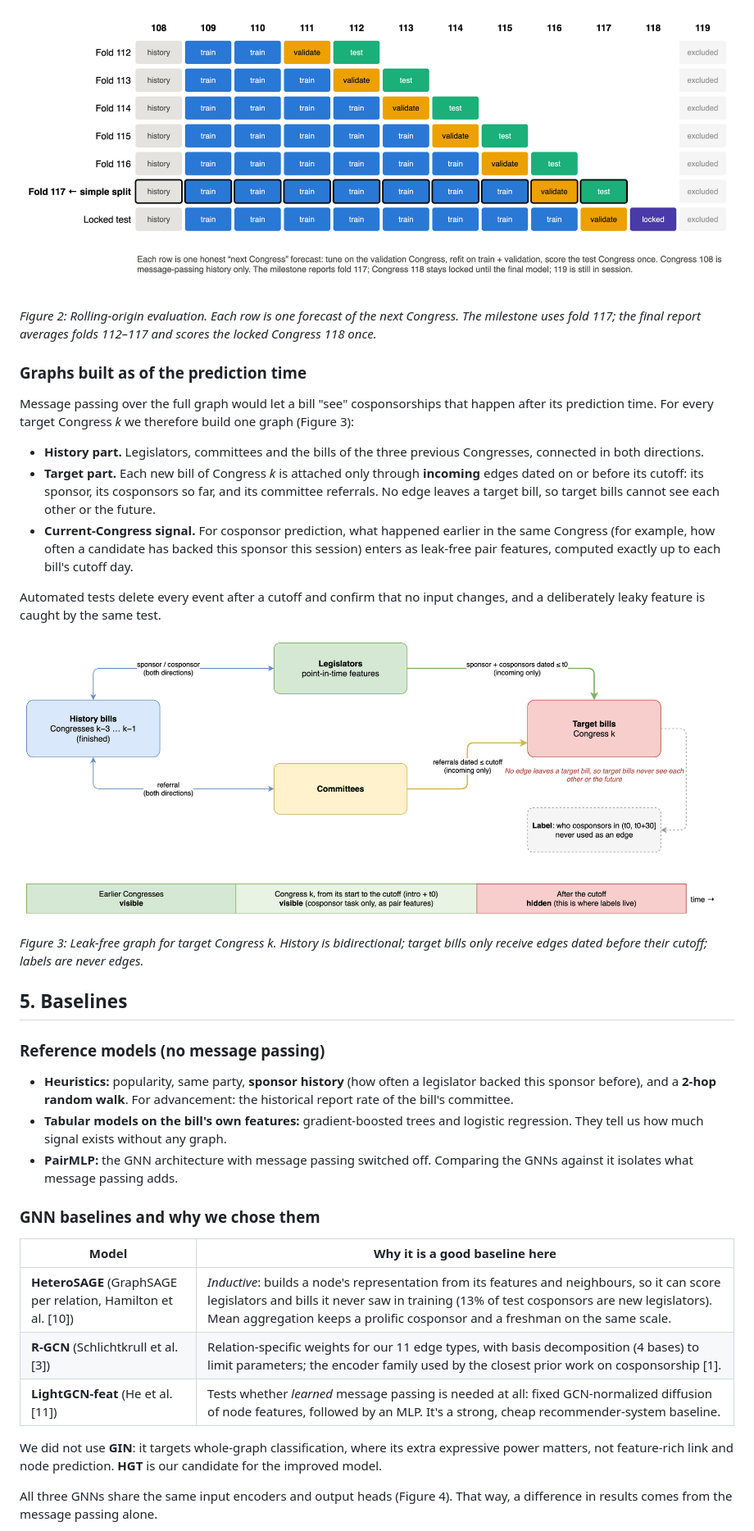
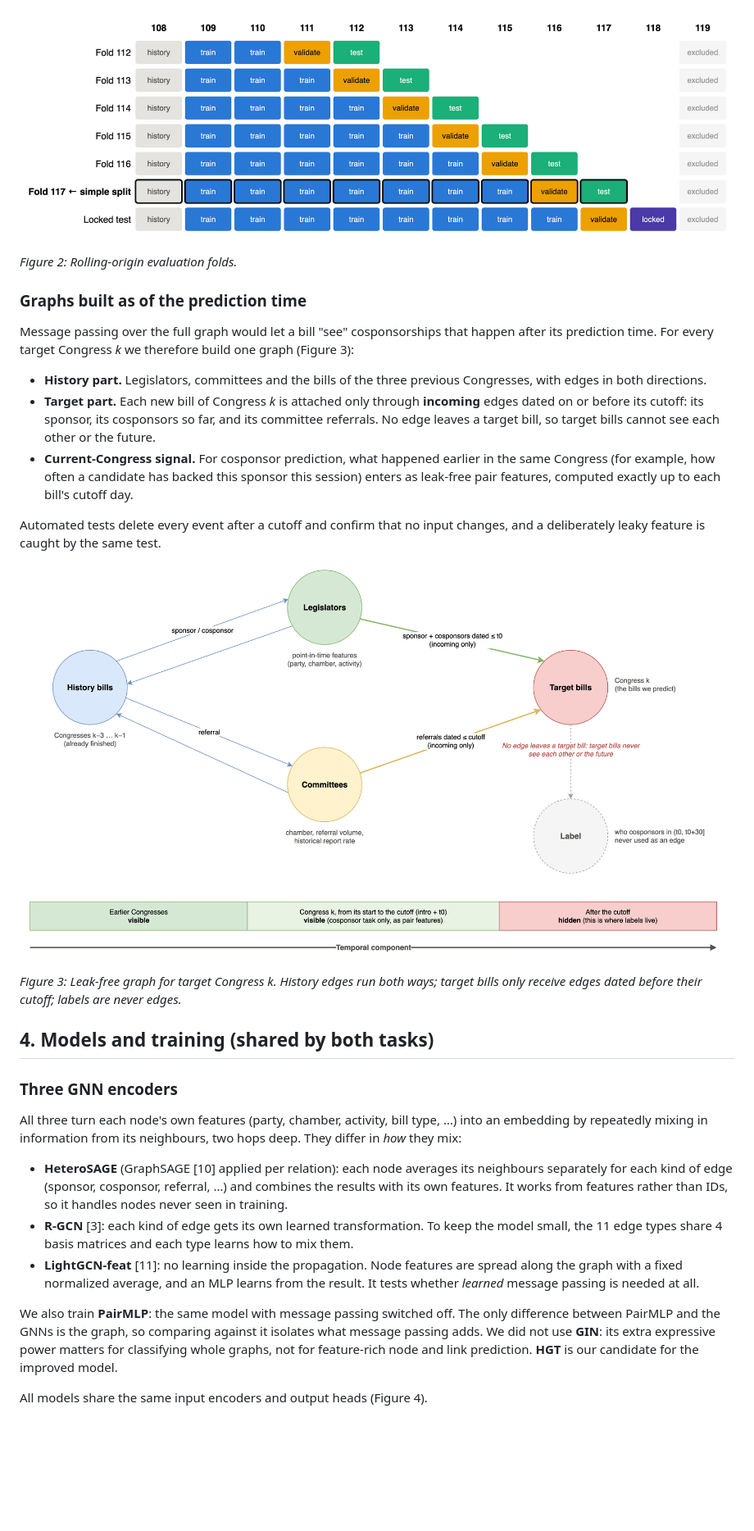
Before and after one commit to AlexRivas502/cs224w-bill-cosponsor-prediction, a Markdown page: PROJECT_MILESTONE.md, the part around one of its changes. Shown at 82% size. Drawn GitHub-style; pictures changed too: docs/figures/fig_leakfree_graph.png, docs/figures/fig_rolling_split.png; blank space fills up the shorter version.

```diff
--- a/PROJECT_MILESTONE.md
+++ b/PROJECT_MILESTONE.md
@@ -74,13 +54,13 @@ All hyperparameters are chosen on validation only. Congress 118 is locked until
 
 ![Figure 2](docs/figures/fig_rolling_split.png)
 
-*Figure 2: Rolling-origin evaluation. Each row is one forecast of the next Congress. The milestone uses fold 117; the final report averages folds 112–117 and scores the locked Congress 118 once.*
+*Figure 2: Rolling-origin evaluation folds.*
 
 ### Graphs built as of the prediction time
 
 Message passing over the full graph would let a bill "see" cosponsorships that happen after its prediction time. For every target Congress *k* we therefore build one graph (Figure 3):
 
-- **History part.** Legislators, committees and the bills of the three previous Congresses, connected in both directions.
+- **History part.** Legislators, committees and the bills of the three previous Congresses, with edges in both directions.
 - **Target part.** Each new bill of Congress *k* is attached only through **incoming** edges dated on or before its cutoff: its sponsor, its cosponsors so far, and its committee referrals. No edge leaves a target bill, so target bills cannot see each other or the future.
 - **Current-Congress signal.** For cosponsor prediction, what happened earlier in the same Congress (for example, how often a candidate has backed this sponsor this session) enters as leak-free pair features, computed exactly up to each bill's cutoff day.
 
@@ -88,27 +68,21 @@ Automated tests delete every event after a cutoff and confirm that no input chan
 
 ![Figure 3](docs/figures/fig_leakfree_graph.png)
 
-*Figure 3: Leak-free graph for target Congress k. History is bidirectional; target bills only receive edges dated before their cutoff; labels are never edges.*
+*Figure 3: Leak-free graph for target Congress k. History edges run both ways; target bills only receive edges dated before their cutoff; labels are never edges.*
 
-## 5. Baselines
+## 4. Models and training (shared by both tasks)
 
-### Reference models (no message passing)
+### Three GNN encoders
 
-- **Heuristics:** popularity, same party, **sponsor history** (how often a legislator backed this sponsor before), and a **2-hop random walk**. For advancement: the historical report rate of the bill's committee.
-- **Tabular models on the bill's own features:** gradient-boosted trees and logistic regression. They tell us how much signal exists without any graph.
-- **PairMLP:** the GNN architecture with message passing switched off. Comparing the GNNs against it isolates what message passing adds.
+All three turn each node's own features (party, chamber, activity, bill type, …) into an embedding by repeatedly mixing in information from its neighbours, two hops deep. They differ in *how* they mix:
 
-### GNN baselines and why we chose them
+- **HeteroSAGE** (GraphSAGE [10] applied per relation): each node averages its neighbours separately for each kind of edge (sponsor, cosponsor, referral, …) and combines the results with its own features. It works from features rather than IDs, so it handles nodes never seen in training.
+- **R-GCN** [3]: each kind of edge gets its own learned transformation. To keep the model small, the 11 edge types share 4 basis matrices and each type learns how to mix them.
+- **LightGCN-feat** [11]: no learning inside the propagation. Node features are spread along the graph with a fixed normalized average, and an MLP learns from the result. It tests whether *learned* message passing is needed at all.
 
-| Model | Why it is a good baseline here |
-|---|---|
-| **HeteroSAGE** (GraphSAGE per relation, Hamilton et al. [10]) | *Inductive*: builds a node's representation from its features and neighbours, so it can score legislators and bills it never saw in training (13% of test cosponsors are new legislators). Mean aggregation keeps a prolific cosponsor and a freshman on the same scale. |
-| **R-GCN** (Schlichtkrull et al. [3]) | Relation-specific weights for our 11 edge types, with basis decomposition (4 bases) to limit parameters; the encoder family used by the closest prior work on cosponsorship [1]. |
-| **LightGCN-feat** (He et al. [11]) | Tests whether *learned* message passing is needed at all: fixed GCN-normalized diffusion of node features, followed by an MLP. It's a strong, cheap recommender-system baseline. |
+We also train **PairMLP**: the same model with message passing switched off. The only difference between PairMLP and the GNNs is the graph, so comparing against it isolates what message passing adds. We did not use **GIN**: its extra expressive power matters for classifying whole graphs, not for feature-rich node and link prediction. **HGT** is our candidate for the improved model.
 
-We did not use **GIN**: it targets whole-graph classification, where its extra expressive power matters, not feature-rich link and node prediction. **HGT** is our candidate for the improved model.
-
-All three GNNs share the same input encoders and output heads (Figure 4). That way, a difference in results comes from the message passing alone.
+All models share the same input encoders and output heads (Figure 4).
 
 ![Figure 4](docs/figures/fig_model_pipeline.png)
 
```
Also changed, not shown: other parts of PROJECT_MILESTONE.md (+116 -65 lines), docs/figures/fig_model_pipeline.png, 4 other files.
